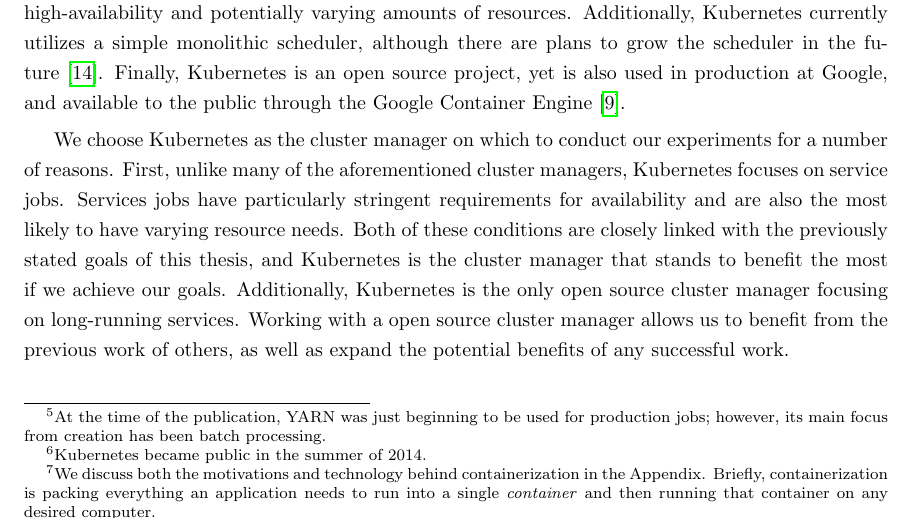
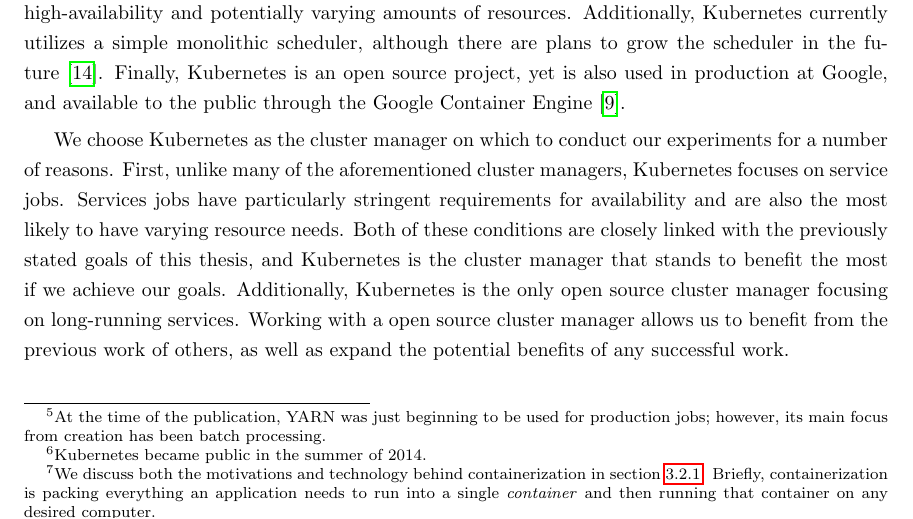
Before and after one commit to mattjmcnaughton/thesis, a LaTeX thesis (writing/thesis.tex, which reads writing/chapters/background/cluster-management-paradigms/kubernetes.tex): part of page 14 of 61, cut so that both start at the same text. Compiled offline with pdfLaTeX.

Commit message:
Remove references to appendix
There are a couple of things that I originally thought I would talk
about in the appendix that I ended up giving their own section, so this
section simply changes the references.

Signed-off-by: mattjmcnaughton <mattjmcnaughton@gmail.com>

```diff
--- a/writing/chapters/background/cluster-management-paradigms/kubernetes.tex
+++ b/writing/chapters/background/cluster-management-paradigms/kubernetes.tex
@@ -4,7 +4,8 @@
 recent of the cluster managers we consider in this background chapter.\footnote{Kubernetes
 became public in the summer of 2014.} The recent
 explosion in popularity of containerization\footnote{We discuss both the motivations and
-technology behind containerization in the Appendix. Briefly, containerization is
+technology behind containerization in section
+\ref{architecture-building-blocks-of-kubernetes-containerization}. Briefly, containerization is
 packing everything an application needs to run into a single \textit{container}
 and then running that container on any desired computer.}
 heavily impacts the development and implementation of Kubernetes. Specifically,
```
Also changed, not shown: writing/chapters/architecture/building-blocks-of-kubernetes.tex (+2 -0 lines), writing/thesis.pdf, writing/chapters/background/cluster-management-paradigms/kubernetes.tex (3 more changed lines).
